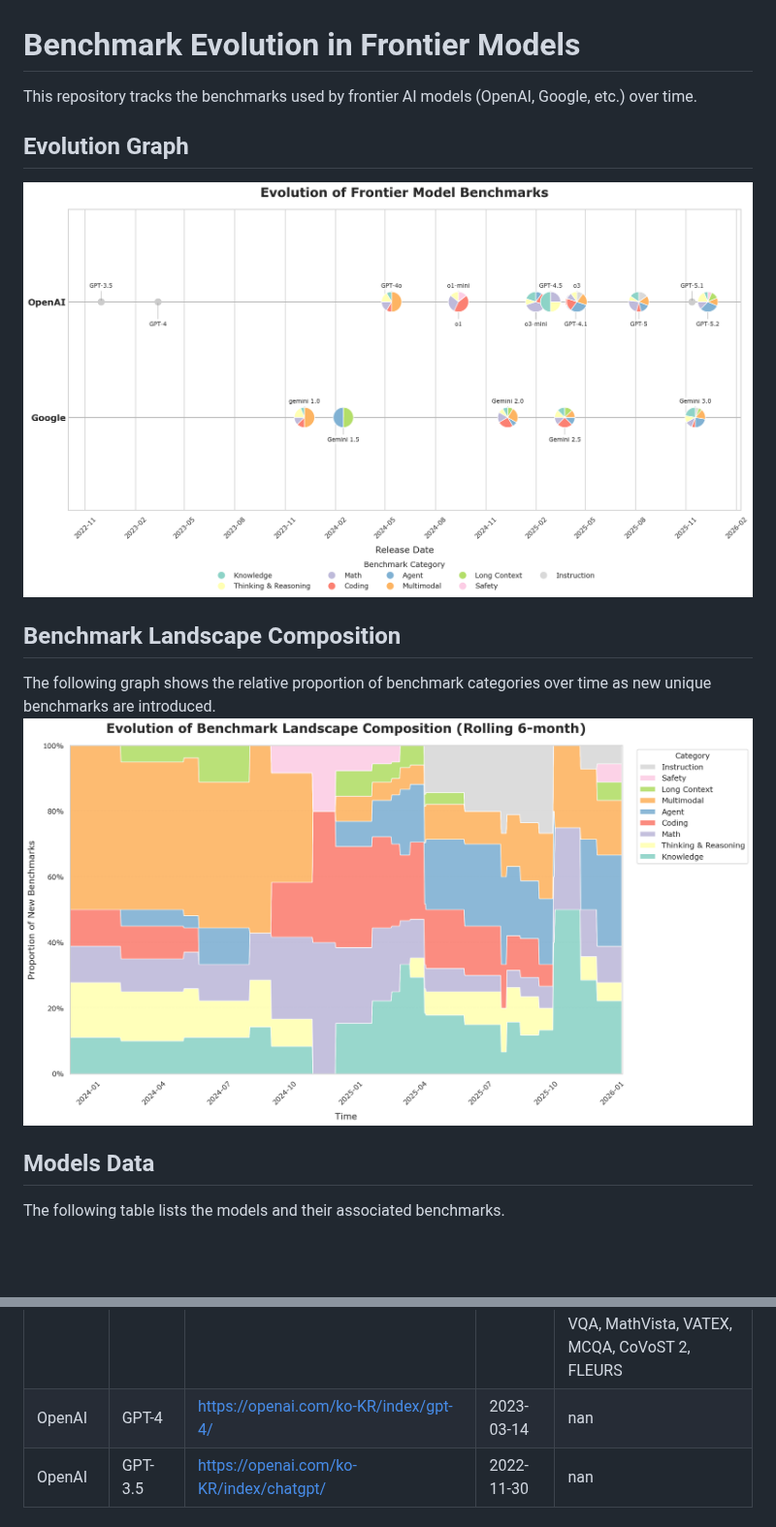
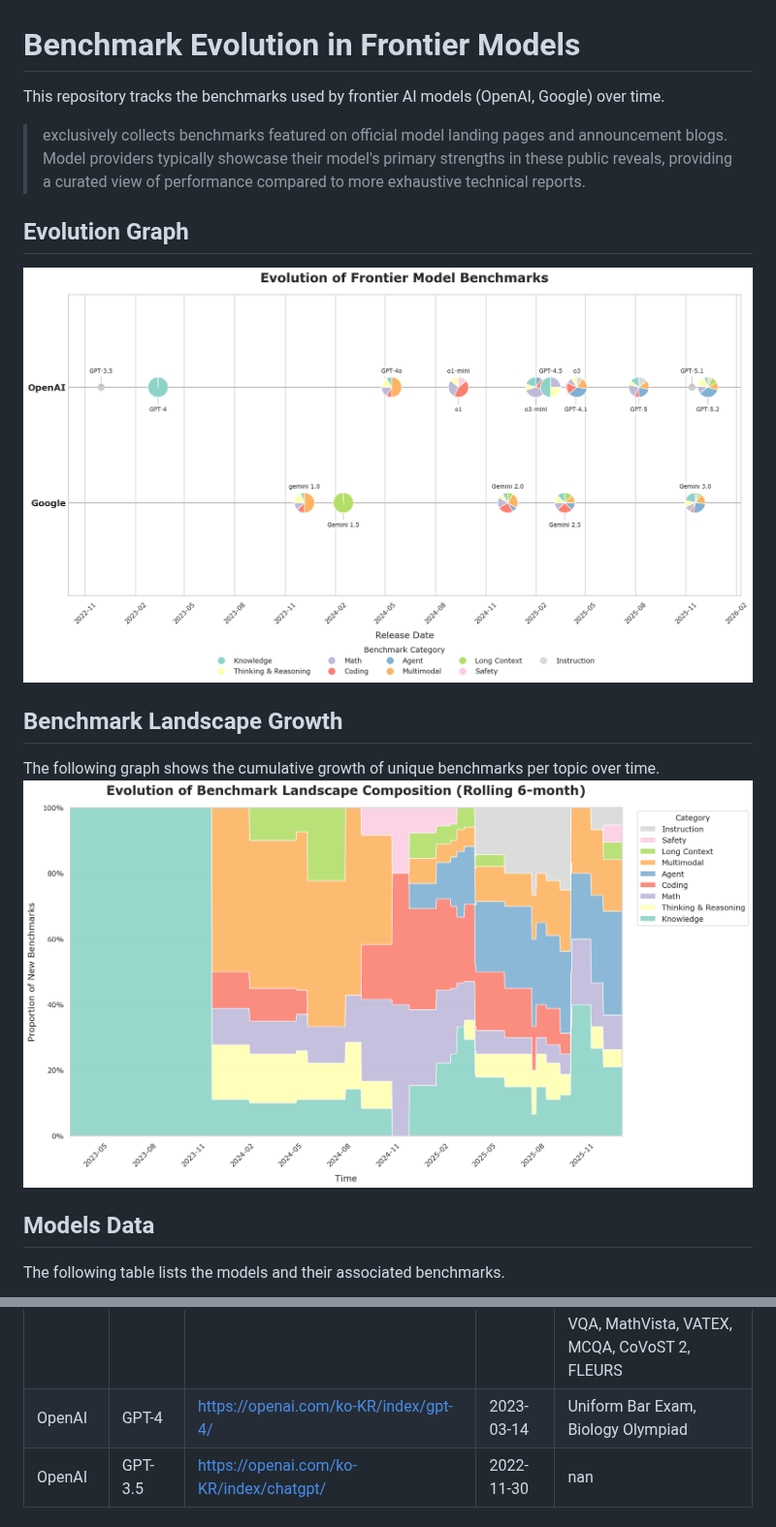
Before and after one commit to isingmodel/evolution_of_benchmarks_in_frontier_models, a Markdown page: README.md, 2 parts joined by grey strips. Shown at 97% size. GitHub-like rendering; pictures changed too: assets/benchmark_evolution.png, assets/benchmark_growth.png; blank space fills up the shorter version.

Commit message:
FIX: taxonomy missing  and README.md

```diff
--- a/README.md
+++ b/README.md
@@ -1,12 +1,15 @@
 # Benchmark Evolution in Frontier Models
 
-This repository tracks the benchmarks used by frontier AI models (OpenAI, Google, etc.) over time.
+This repository tracks the benchmarks used by frontier AI models (OpenAI, Google) over time.
+
+> exclusively collects benchmarks featured on official model landing pages and announcement blogs. Model providers typically showcase their model's primary strengths in these public reveals, providing a curated view of performance compared to more exhaustive technical reports.
+
 
 ## Evolution Graph
 ![Benchmark Evolution](assets/benchmark_evolution.png)
 
-## Benchmark Landscape Composition
-The following graph shows the relative proportion of benchmark categories over time as new unique benchmarks are introduced.
+## Benchmark Landscape Growth
+The following graph shows the cumulative growth of unique benchmarks per topic over time.
 ![Benchmark Growth](assets/benchmark_growth.png)
 
 ## Models Data
@@ -29,7 +32,7 @@ The following table lists the models and their associated benchmarks.
 | OpenAI     | GPT-4o       | https://openai.com/ko-KR/index/hello-gpt-4o/                                                                        | 2024-05-13     | MMLU, GPQA, MATH, HumanEval, MGSM, DROP, M3Exam, MMMU, MathVista, AI2D, ChartQA, DocVQA, ActivityNet, EgoSchema                                                                                                                                                      |
 | Google     | Gemini 1.5   | https://blog.google/innovation-and-ai/products/google-gemini-next-generation-model-february-2024                    | 2024-02-15     | Needle In A Haystack, MTOB benchmark                                                                                                                                                                                                                                 |
 | Google     | gemini 1.0   | https://blog.google/innovation-and-ai/technology/ai/google-gemini-ai/                                               | 2023-12-06     | MMLU, Big-Bench Hard, DROP, HellaSwag, GSM8K, MATH, HumanEval, Natural2Code, MMMU, VQAv2, TextVQA, DocVQA, Infographic VQA, MathVista, VATEX, MCQA, CoVoST 2, FLEURS                                                                                                 |
-| OpenAI     | GPT-4        | https://openai.com/ko-KR/index/gpt-4/                                                                               | 2023-03-14     | nan                                                                                                                                                                                                                                                                  |
+| OpenAI     | GPT-4        | https://openai.com/ko-KR/index/gpt-4/                                                                               | 2023-03-14     | Uniform Bar Exam, Biology Olympiad                                                                                                                                                                                                                                   |
 | OpenAI     | GPT-3.5      | https://openai.com/ko-KR/index/chatgpt/                                                                             | 2022-11-30     | nan                                                                                                                                                                                                                                                                  |
 
 ## Benchmark Taxonomy
```
Also changed, not shown: other parts of README.md (+4 -2 lines), 2 other files.
